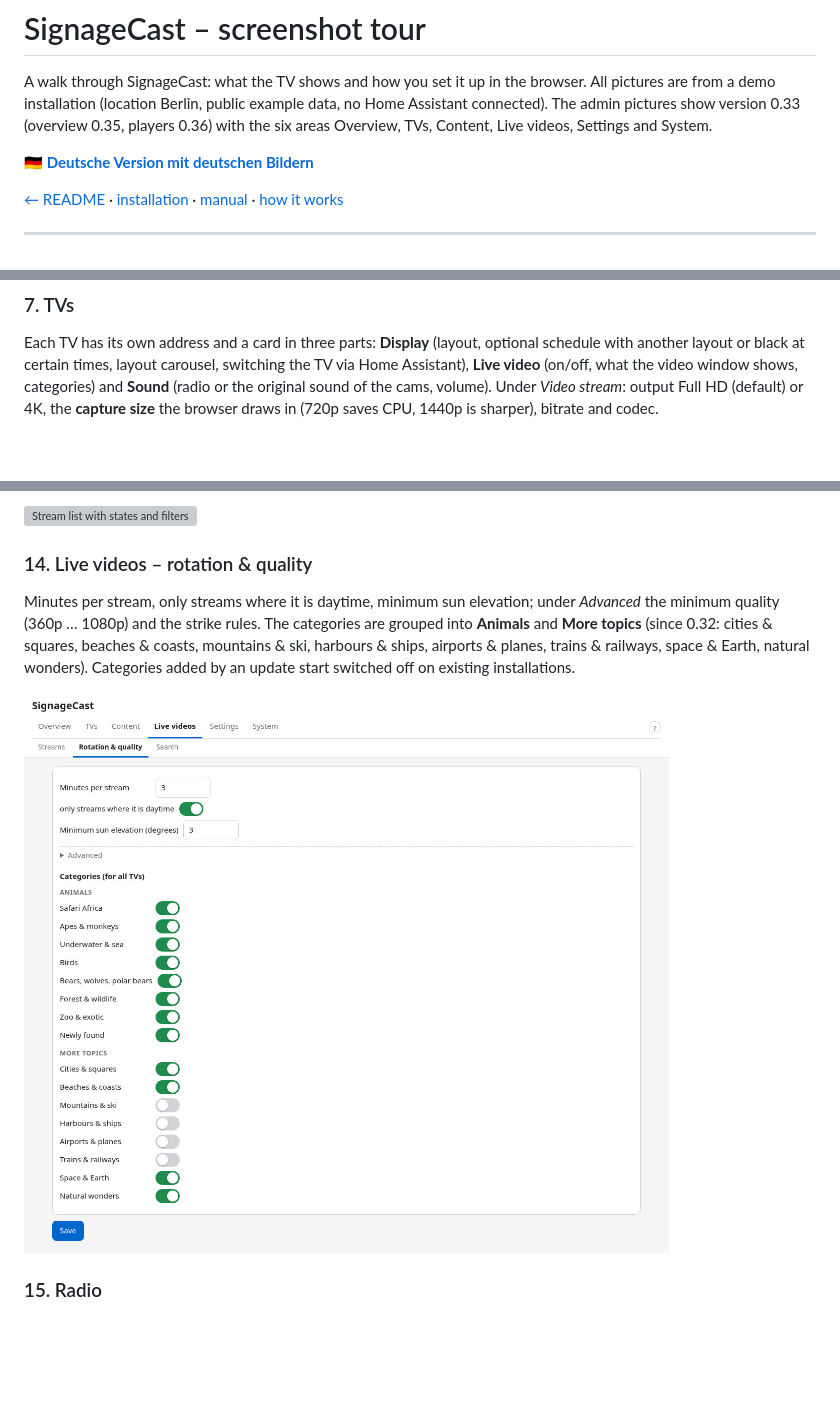
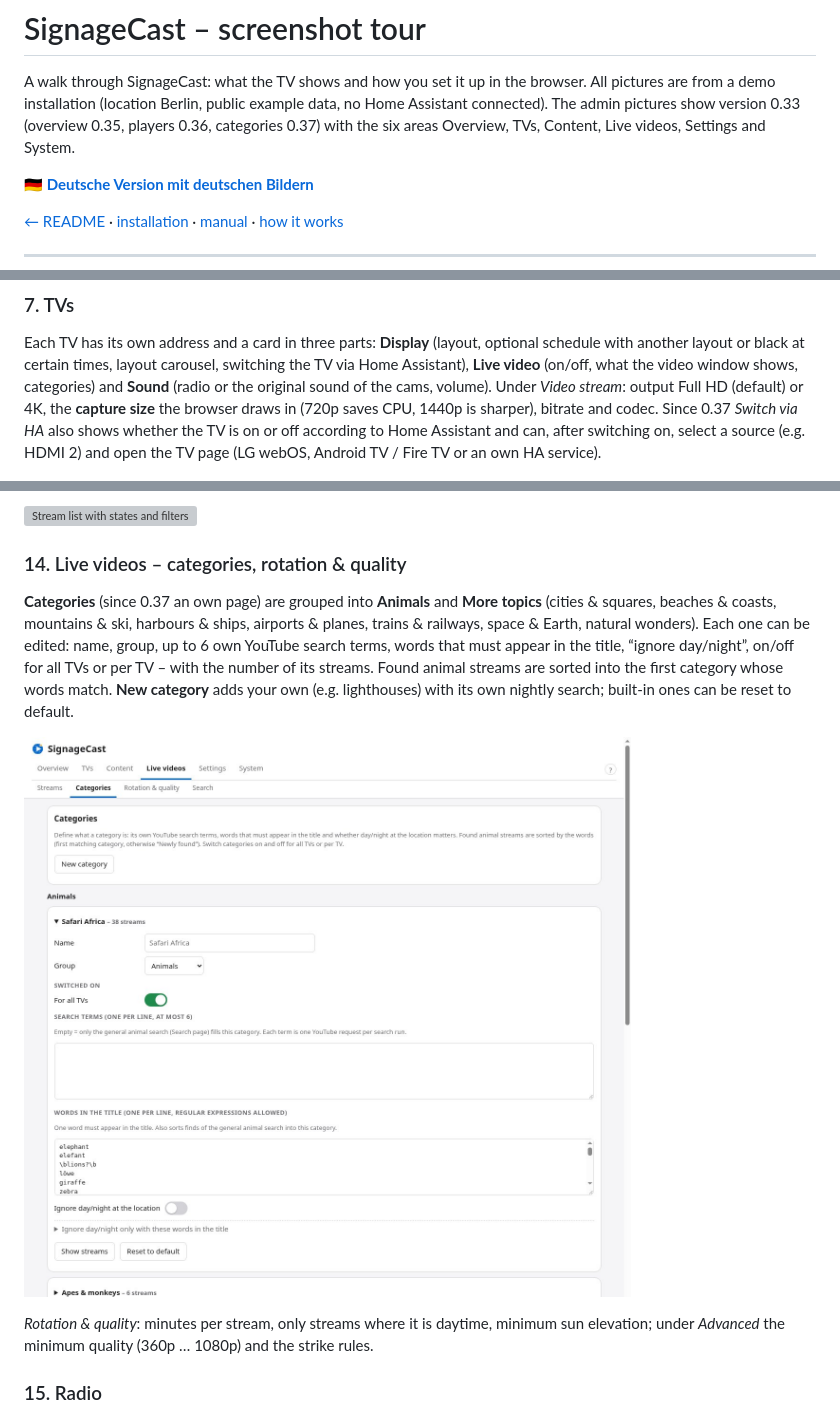
Before and after one commit to thefrozn/signagecast, a Markdown page: docs/TOUR.md, 3 parts joined by grey strips. Drawn GitHub-style; pictures changed too: docs/tour/09a-categories.jpg (added), docs/tour/09a-rotation-quality.jpg (deleted); blank space fills up the shorter version; grey boxes are pictures that could not be loaded.

```diff
--- a/docs/TOUR.md
+++ b/docs/TOUR.md
@@ -2,7 +2,7 @@
 
 A walk through SignageCast: what the TV shows and how you set it up in the browser. All pictures are from a demo
 installation (location Berlin, public example data, no Home Assistant connected). The admin pictures show version
-0.33 (overview 0.35, players 0.36) with the six areas Overview, TVs, Content, Live videos, Settings and System.
+0.33 (overview 0.35, players 0.36, categories 0.37) with the six areas Overview, TVs, Content, Live videos, Settings and System.
 
 **🇩🇪 [Deutsche Version mit deutschen Bildern](TOUR.de.md)**
 
@@ -68,6 +68,8 @@ Each TV has its own address and a card in three parts: **Display** (layout, opti
 black at certain times, layout carousel, switching the TV via Home Assistant), **Live video** (on/off, what the video
 window shows, categories) and **Sound** (radio or the original sound of the cams, volume). Under *Video stream*: output
 Full HD (default) or 4K, the **capture size** the browser draws in (720p saves CPU, 1440p is sharper), bitrate and codec.
+Since 0.37 *Switch via HA* also shows whether the TV is on or off according to Home Assistant and can, after switching
+on, select a source (e.g. HDMI 2) and open the TV page (LG webOS, Android TV / Fire TV or an own HA service).
 
 ![TV settings](tour/05-tvs.jpg)
 
@@ -161,13 +163,18 @@ favourites, reject unwanted ones.
 
 ![Stream list with states and filters](tour/09-streams.jpg)
 
-### 14. Live videos – rotation & quality
-Minutes per stream, only streams where it is daytime, minimum sun elevation; under *Advanced* the minimum quality
-(360p … 1080p) and the strike rules. The categories are grouped into **Animals** and **More topics** (since 0.32:
-cities & squares, beaches & coasts, mountains & ski, harbours & ships, airports & planes, trains & railways, space &
-Earth, natural wonders). Categories added by an update start switched off on existing installations.
+### 14. Live videos – categories, rotation & quality
+**Categories** (since 0.37 an own page) are grouped into **Animals** and **More topics** (cities & squares, beaches &
+coasts, mountains & ski, harbours & ships, airports & planes, trains & railways, space & Earth, natural wonders). Each
+one can be edited: name, group, up to 6 own YouTube search terms, words that must appear in the title, “ignore
+day/night”, on/off for all TVs or per TV – with the number of its streams. Found animal streams are sorted into the
+first category whose words match. **New category** adds your own (e.g. lighthouses) with its own nightly search;
+built-in ones can be reset to default.
 
-![Rotation, quality and categories](tour/09a-rotation-quality.jpg)
+![Categories](tour/09a-categories.jpg)
+
+*Rotation & quality*: minutes per stream, only streams where it is daytime, minimum sun elevation; under *Advanced*
+the minimum quality (360p … 1080p) and the strike rules.
 
 ### 15. Radio
 Content → Radio: your own stations (MP3/AAC, also .m3u/.pls), suggestions for your location from radio-browser.info,
```
Also changed, not shown: CHANGELOG.md (+2 -1 lines), docs/TOUR.de.md (+15 -8 lines), docs/tour/de/09a-categories.jpg (added), docs/tour/de/09a-rotation-quality.jpg (deleted), 1 other file.
